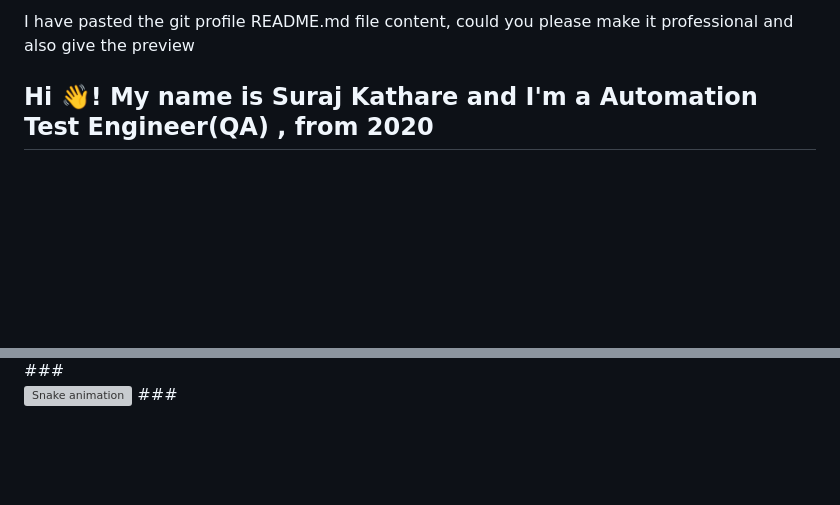
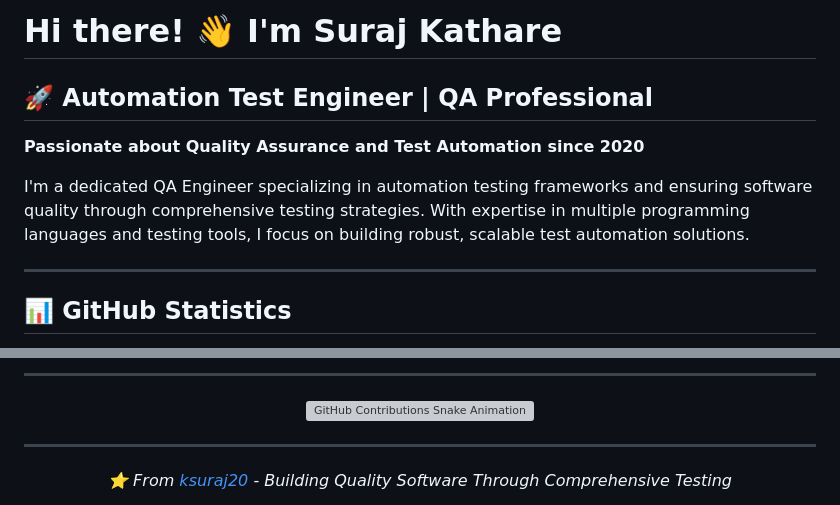
Before and after one commit to ksuraj20/ksuraj20, a Markdown page: README.md, 2 parts joined by grey strips. Rendered like a GitHub page; blank space fills up the shorter version; grey boxes are pictures that could not be loaded.

```diff
--- a/README.md
+++ b/README.md
@@ -1,3 +1,13 @@
-I have pasted the git profile README.md file content, could you please make it professional and also give the preview <h2 align="left">Hi 👋! My name is Suraj Kathare and I'm a Automation Test Engineer(QA) , from 2020</h2>
-###
+# Hi there! 👋 I'm Suraj Kathare
+
+## 🚀 Automation Test Engineer | QA Professional
+
+**Passionate about Quality Assurance and Test Automation since 2020**
+
+I'm a dedicated QA Engineer specializing in automation testing frameworks and ensuring software quality through comprehensive testing strategies. With expertise in multiple programming languages and testing tools, I focus on building robust, scalable test automation solutions.
+
+---
+
+## 📊 GitHub Statistics
+
 <div align="center">
@@ -43,6 +87,14 @@ I have pasted the git profile README.md file content, could you please make it p
   </a>
 </div>
-###
-<br clear="both">
-<img src="https://github.com/ksuraj20/ksuraj20/blob/main/snake.svg" alt="Snake animation" />
-###
+
+---
+
+<div align="center">
+  <img src="https://github.com/ksuraj20/ksuraj20/blob/main/snake.svg" alt="GitHub Contributions Snake Animation" />
+</div>
+
+---
+
+<div align="center">
+  <i>⭐ From <a href="https://github.com/ksuraj20">ksuraj20</a> - Building Quality Software Through Comprehensive Testing</i>
+</div>
```
Also changed, not shown: other parts of README.md (+68 -34 lines).
